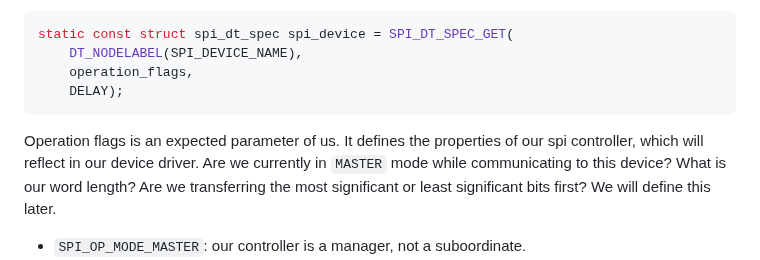
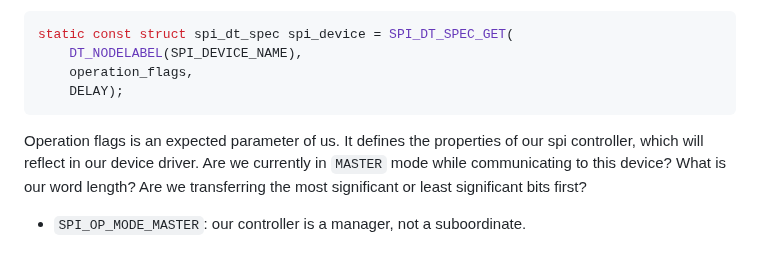
Before and after one commit to embedded-purdue/slayterHIL, a Markdown page: test_node/spi_example_app/README.MD, the part around the change. Drawn GitHub-style.

````diff
--- a/test_node/spi_example_app/README.MD
+++ b/test_node/spi_example_app/README.MD
@@ -177,7 +177,7 @@ static const struct spi_dt_spec spi_device = SPI_DT_SPEC_GET(
     operation_flags,
     DELAY);
 ```
-Operation flags is an expected parameter of us. It defines the properties of our spi controller, which will reflect in our device driver. Are we currently in `MASTER` mode while communicating to this device? What is our word length? Are we transferring the most significant or least significant bits first? We will define this later.
+Operation flags is an expected parameter of us. It defines the properties of our spi controller, which will reflect in our device driver. Are we currently in `MASTER` mode while communicating to this device? What is our word length? Are we transferring the most significant or least significant bits first?
 - `SPI_OP_MODE_MASTER`: our controller is a manager, not a suboordinate.
 - `SPI_TRANSFER_MSB`: most significant bit first. To learn more, review the SPI protocol and how bits are transferred.
 - `SPI_WORD_SET(8)`: The expected length of each word we will send/receive is 8 bits.
````
